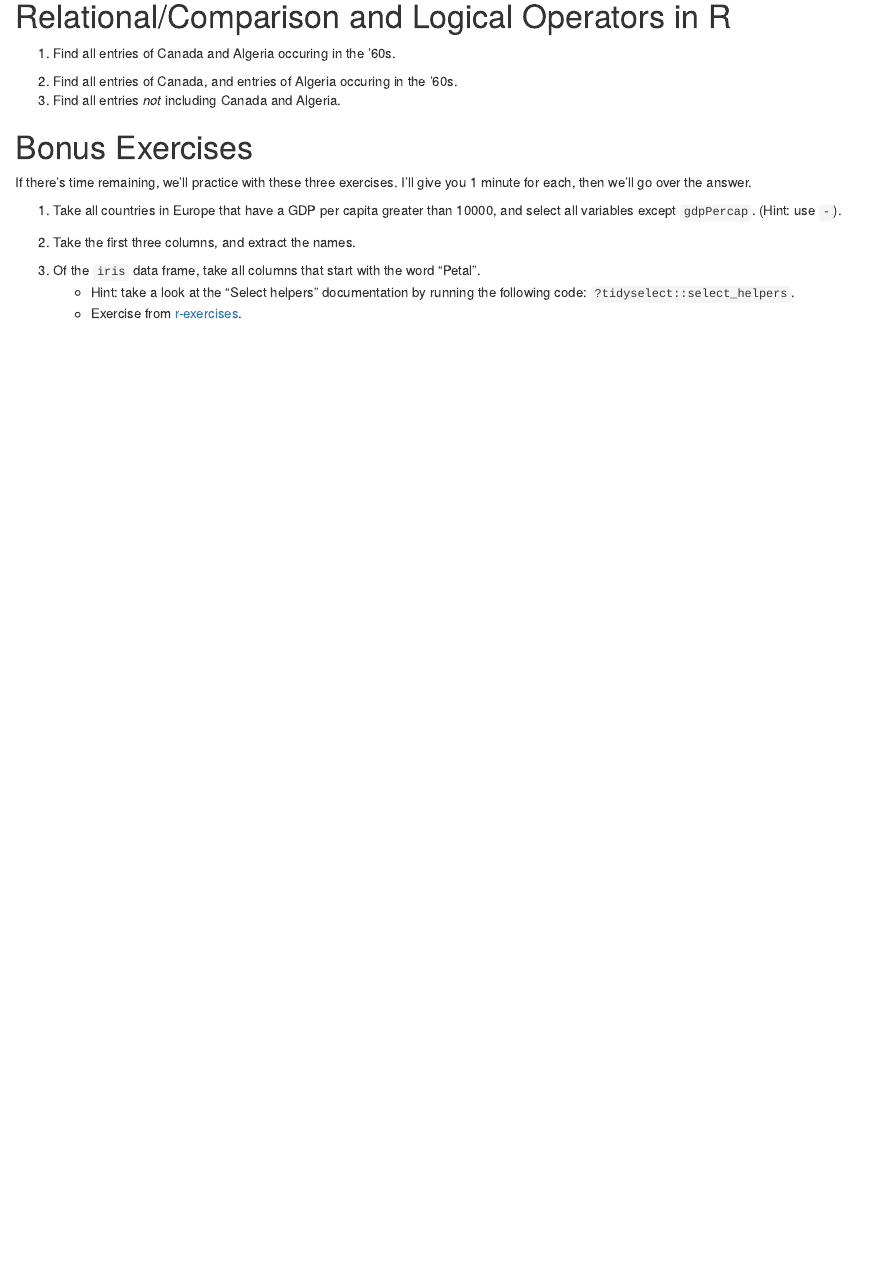
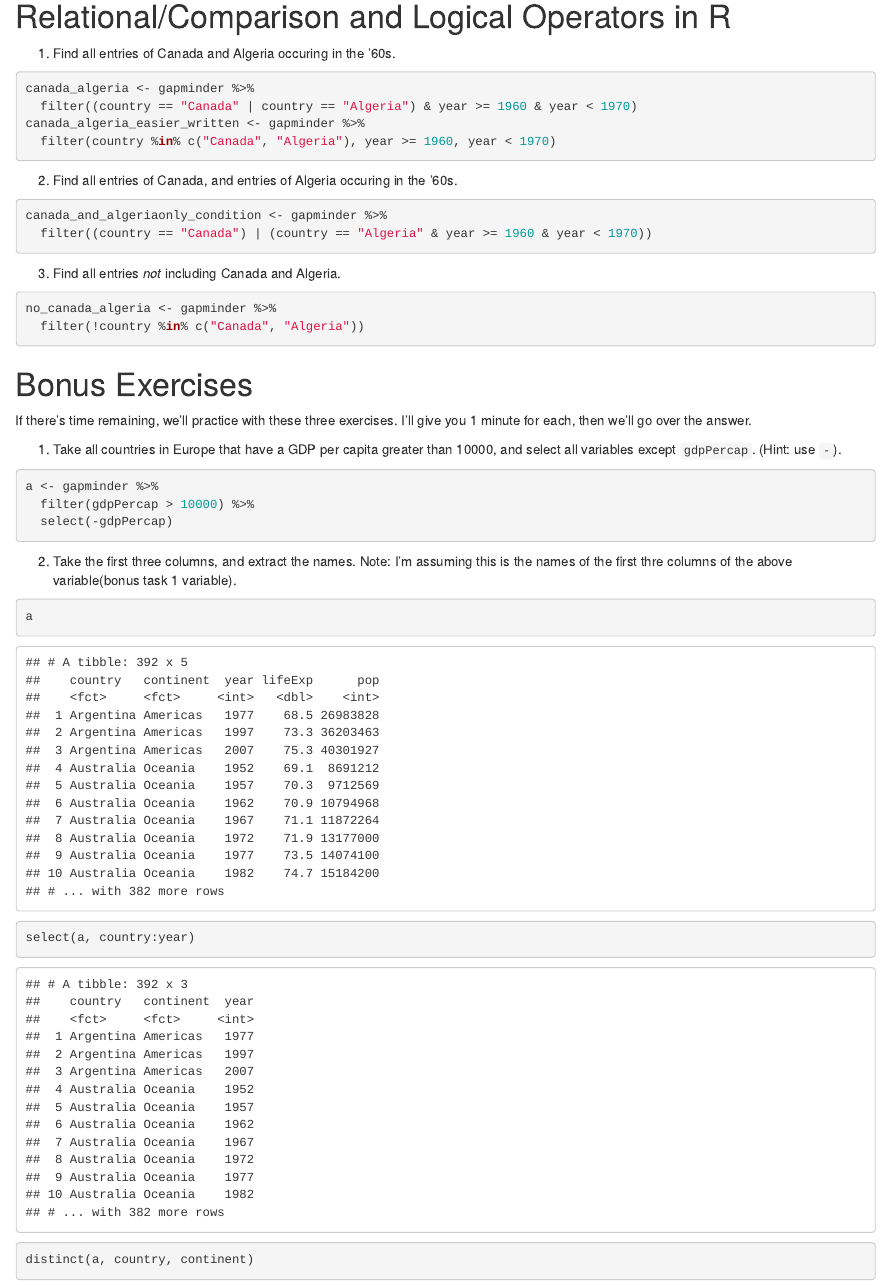
Before and after one commit to figalit/STAT545_participation, an R Markdown document (cm005/cm005-exercise.Rmd): the page in a window 1100 px wide, from 5260 px down. The pictures show the output file cm005/cm005-exercise.html that the author committed with the source, opened offline.

Commit message:
Participation at class 5

````diff
--- a/cm005/cm005-exercise.Rmd
+++ b/cm005/cm005-exercise.Rmd
@@ -107,14 +107,36 @@ Your task is to use metaprogramming to check whether a response (like the one ab
 # Relational/Comparison and Logical Operators in R
 
 1. Find all entries of Canada and Algeria occuring in the '60s.
-
+```{r}
+canada_algeria <- gapminder %>%
+  filter((country == "Canada" | country == "Algeria") & year >= 1960 & year < 1970)
+canada_algeria_easier_written <- gapminder %>%
+  filter(country %in% c("Canada", "Algeria"), year >= 1960, year < 1970)
+```
 2. Find all entries of Canada, and entries of Algeria occuring in the '60s.
+```{r}
+canada_and_algeriaonly_condition <- gapminder %>%
+  filter((country == "Canada") | (country == "Algeria" & year >= 1960 & year < 1970))
+```
 3. Find all entries _not_ including Canada and Algeria.
+```{r}
+no_canada_algeria <- gapminder %>%
+  filter(!country %in% c("Canada", "Algeria"))
+```
 
 # Bonus Exercises
 
 If there's time remaining, we'll practice with these three exercises. I'll give you 1 minute for each, then we'll go over the answer.
 
 1. Take all countries in Europe that have a GDP per capita greater than 10000, and select all variables except `gdpPercap`. (Hint: use `-`).
-
+```{r}
+a <- gapminder %>%
+  filter(gdpPercap > 10000) %>%
+  select(-gdpPercap)
+```
 2. Take the first three columns, and extract the names.
+Note: I'm assuming this is the names of the first thre columns of the above variable(bonus task 1 variable).
+```{r}
+a
+select(a, country:year)
+distinct(a, country, continent)
````
Also changed, not shown: cm005/cm005-exercise.html, cm005/cm005-exercise.md, cm005/cm005-exercise.Rmd (4 more changed lines).
